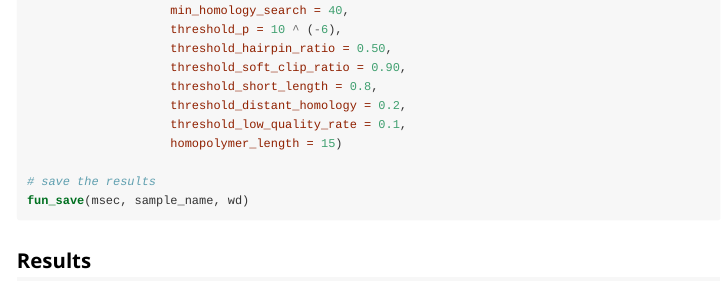
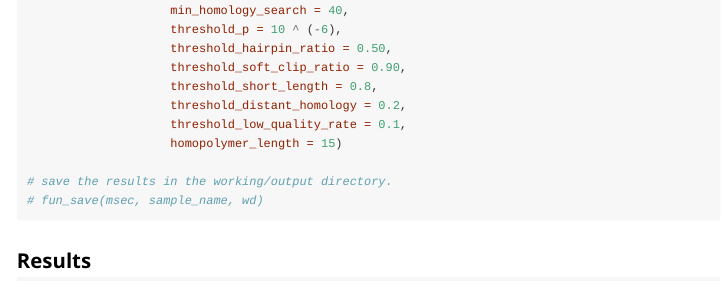
Before and after one commit to MANO-B/MicroSEC, an R Markdown document (vignettes/my-vignette.Rmd): the page in a window 1100 px wide, from 2850 px down. The pictures show the output file vignettes/my-vignette.html that the author committed with the source, opened offline.

````diff
--- a/vignettes/my-vignette.Rmd
+++ b/vignettes/my-vignette.Rmd
@@ -173,8 +173,8 @@
                     threshold_low_quality_rate = 0.1,
                     homopolymer_length = 15)
 
-# save the results
-fun_save(msec, sample_name, wd)
+# save the results in the working/output directory.
+# fun_save(msec, sample_name, wd)
 ```
 
 ## Results
````
Also changed, not shown: vignettes/my-vignette.R (+2 -2 lines), vignettes/my-vignette.html.
